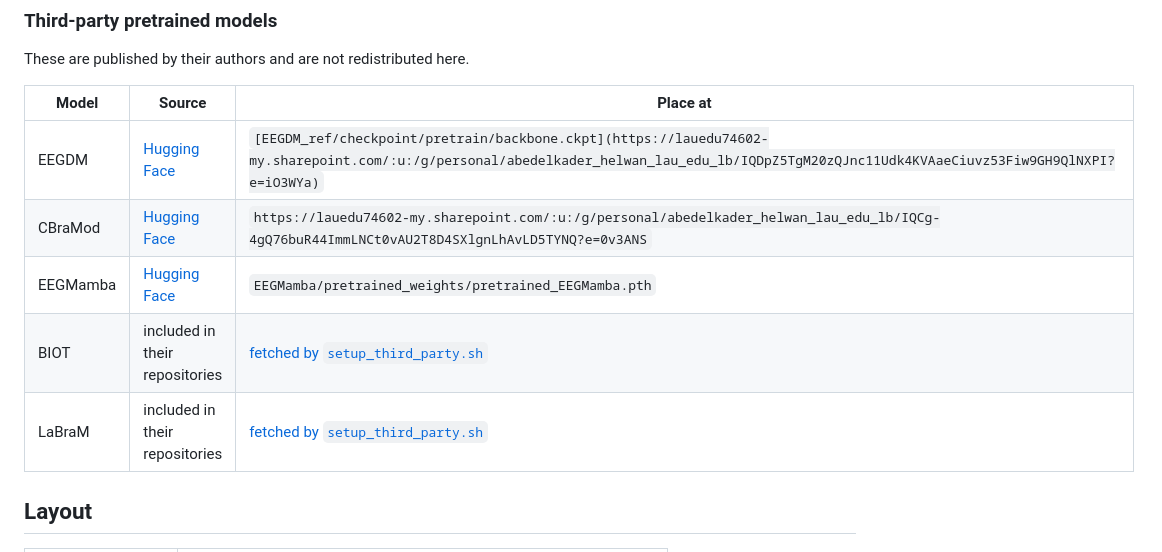
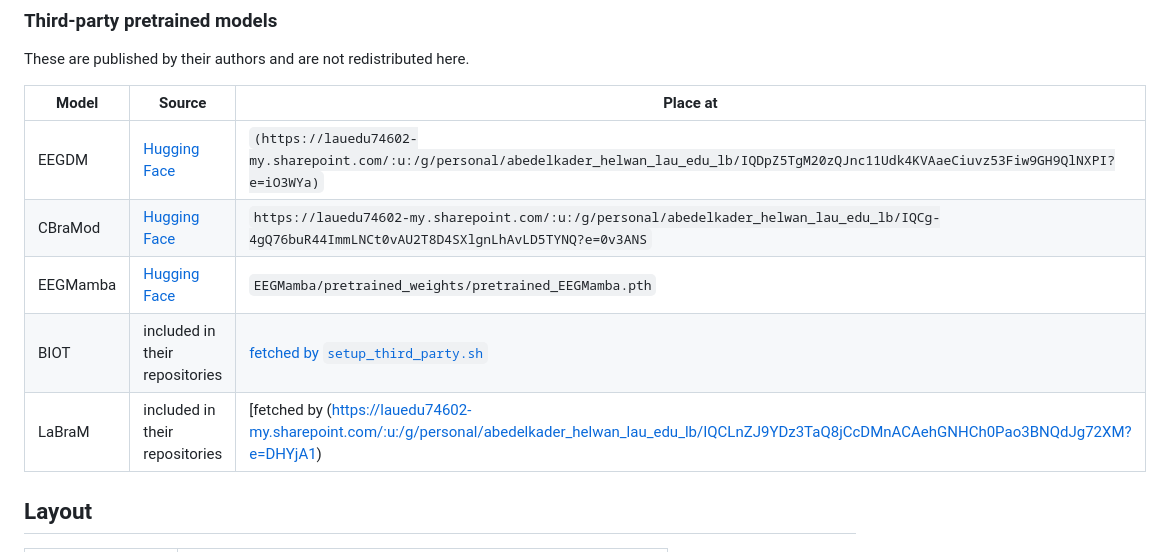
Before and after one commit to AbdulkaderHelwan/Diff-EEG-V2, a Markdown page: benchmarking2/README.md, the part around the change. Rendered like a GitHub page.

```diff
--- a/benchmarking2/README.md
+++ b/benchmarking2/README.md
@@ -54,11 +54,11 @@ These are published by their authors and are not redistributed here.
 
 | Model | Source | Place at |
 |---|---|---|
-| EEGDM | [Hugging Face](https://huggingface.co/jhpuah/eegdm) | `[EEGDM_ref/checkpoint/pretrain/backbone.ckpt](https://lauedu74602-my.sharepoint.com/:u:/g/personal/abedelkader_helwan_lau_edu_lb/IQDpZ5TgM20zQJnc11Udk4KVAaeCiuvz53Fiw9GH9QlNXPI?e=iO3WYa)` |
+| EEGDM | [Hugging Face](https://huggingface.co/jhpuah/eegdm) | `(https://lauedu74602-my.sharepoint.com/:u:/g/personal/abedelkader_helwan_lau_edu_lb/IQDpZ5TgM20zQJnc11Udk4KVAaeCiuvz53Fiw9GH9QlNXPI?e=iO3WYa)` |
 | CBraMod | [Hugging Face](https://huggingface.co/weighting666/CBraMod) | `https://lauedu74602-my.sharepoint.com/:u:/g/personal/abedelkader_helwan_lau_edu_lb/IQCg-4gQ76buR44ImmLNCt0vAU2T8D4SXlgnLhAvLD5TYNQ?e=0v3ANS` |
 | EEGMamba | [Hugging Face](https://huggingface.co/weighting666/EEGMamba) | `EEGMamba/pretrained_weights/pretrained_EEGMamba.pth` |
 | BIOT| included in their repositories | [fetched by `setup_third_party.sh`](https://lauedu74602-my.sharepoint.com/:u:/g/personal/abedelkader_helwan_lau_edu_lb/IQCLnZJ9YDz3TaQ8jCcDMnACAehGNHCh0Pao3BNQdJg72XM?e=DHYjA1) |
-| LaBraM | included in their repositories | [fetched by `setup_third_party.sh`](https://lauedu74602-my.sharepoint.com/:u:/g/personal/abedelkader_helwan_lau_edu_lb/IQCLnZJ9YDz3TaQ8jCcDMnACAehGNHCh0Pao3BNQdJg72XM?e=DHYjA1) |
+| LaBraM | included in their repositories | [fetched by (https://lauedu74602-my.sharepoint.com/:u:/g/personal/abedelkader_helwan_lau_edu_lb/IQCLnZJ9YDz3TaQ8jCcDMnACAehGNHCh0Pao3BNQdJg72XM?e=DHYjA1) |
 ## Layout
 
 | Path | Contents |
```
